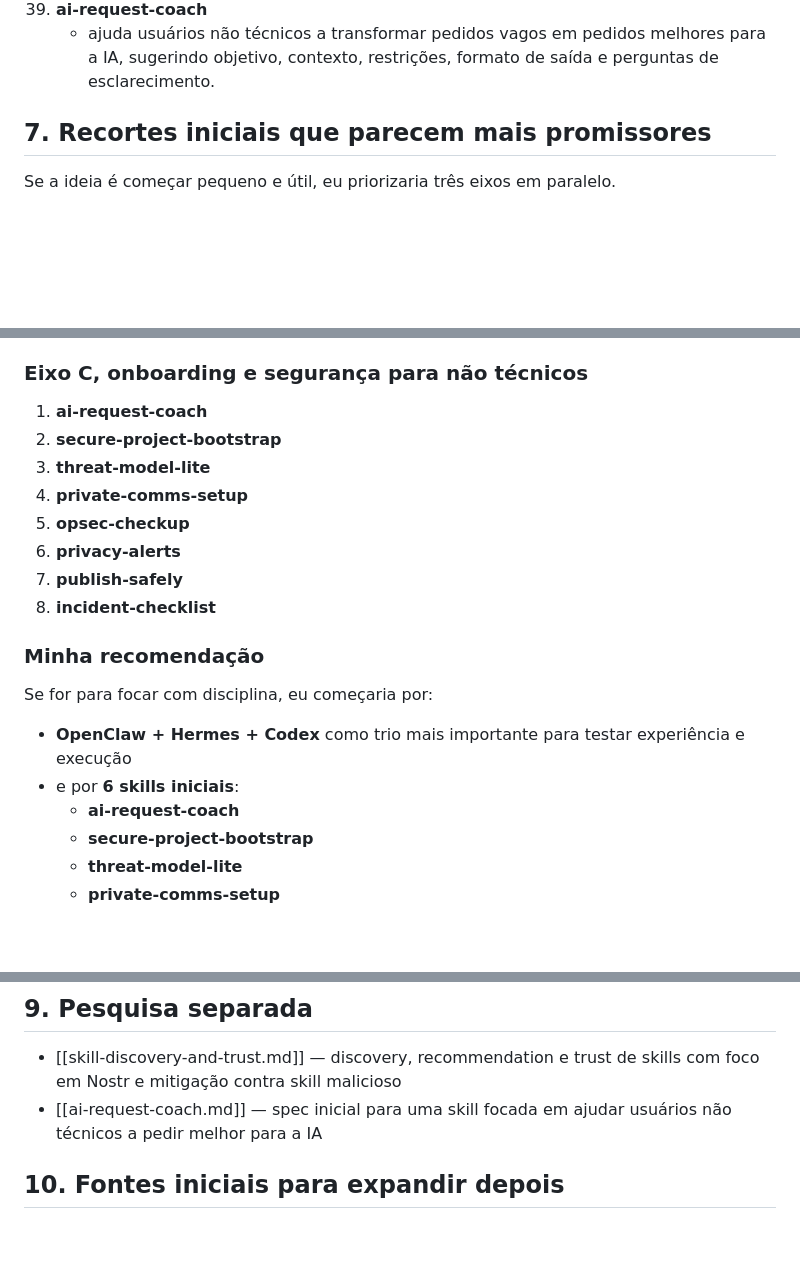
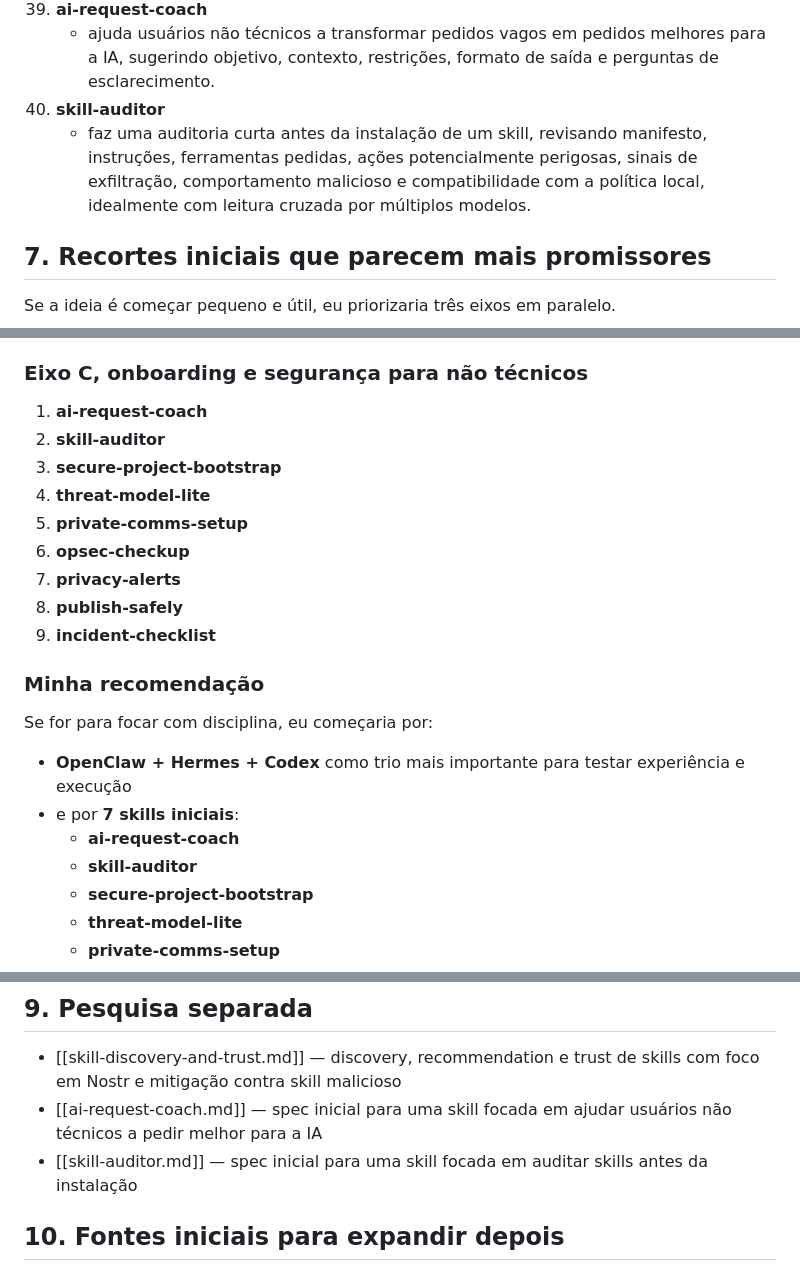
Before and after one commit to brenorb/freedom-skills, a Markdown page: Roadmap/README.md, 3 parts joined by grey strips. Drawn GitHub-style; blank space fills up the shorter version.

Commit message:
Add skill-auditor to roadmap

```diff
--- a/Roadmap/README.md
+++ b/Roadmap/README.md
@@ -225,6 +225,8 @@ Além dos skills de tecnologia específica, parece muito promissor ter uma camad
     - explica em linguagem simples por que uma ferramenta pode ser arriscada ou inadequada para um certo contexto.
 39. **ai-request-coach**
     - ajuda usuários não técnicos a transformar pedidos vagos em pedidos melhores para a IA, sugerindo objetivo, contexto, restrições, formato de saída e perguntas de esclarecimento.
+40. **skill-auditor**
+    - faz uma auditoria curta antes da instalação de um skill, revisando manifesto, instruções, ferramentas pedidas, ações potencialmente perigosas, sinais de exfiltração, comportamento malicioso e compatibilidade com a política local, idealmente com leitura cruzada por múltiplos modelos.
 
 ## 7. Recortes iniciais que parecem mais promissores
 
@@ -248,19 +250,21 @@ Se a ideia é começar pequeno e útil, eu priorizaria três eixos em paralelo.
 
 ### Eixo C, onboarding e segurança para não técnicos
 1. **ai-request-coach**
-2. **secure-project-bootstrap**
-3. **threat-model-lite**
-4. **private-comms-setup**
-5. **opsec-checkup**
-6. **privacy-alerts**
-7. **publish-safely**
-8. **incident-checklist**
+2. **skill-auditor**
+3. **secure-project-bootstrap**
+4. **threat-model-lite**
+5. **private-comms-setup**
+6. **opsec-checkup**
+7. **privacy-alerts**
+8. **publish-safely**
+9. **incident-checklist**
 
 ### Minha recomendação
 Se for para focar com disciplina, eu começaria por:
 - **OpenClaw + Hermes + Codex** como trio mais importante para testar experiência e execução
-- e por **6 skills iniciais**:
+- e por **7 skills iniciais**:
   - **ai-request-coach**
+  - **skill-auditor**
   - **secure-project-bootstrap**
   - **threat-model-lite**
   - **private-comms-setup**
@@ -283,6 +287,7 @@ Isso me parece um começo melhor para o público que você descreveu do que come
 ## 9. Pesquisa separada
 - [[skill-discovery-and-trust.md]] — discovery, recommendation e trust de skills com foco em Nostr e mitigação contra skill malicioso
 - [[ai-request-coach.md]] — spec inicial para uma skill focada em ajudar usuários não técnicos a pedir melhor para a IA
+- [[skill-auditor.md]] — spec inicial para uma skill focada em auditar skills antes da instalação
 
 ## 10. Fontes iniciais para expandir depois
 - Bitcoin.org wallet chooser
```
Also changed, not shown: Roadmap/skill-auditor.md (added, +177 -0 lines).
